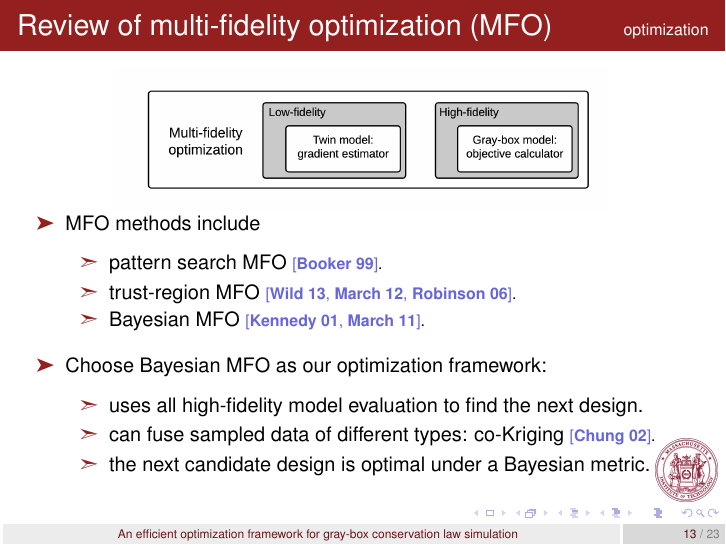
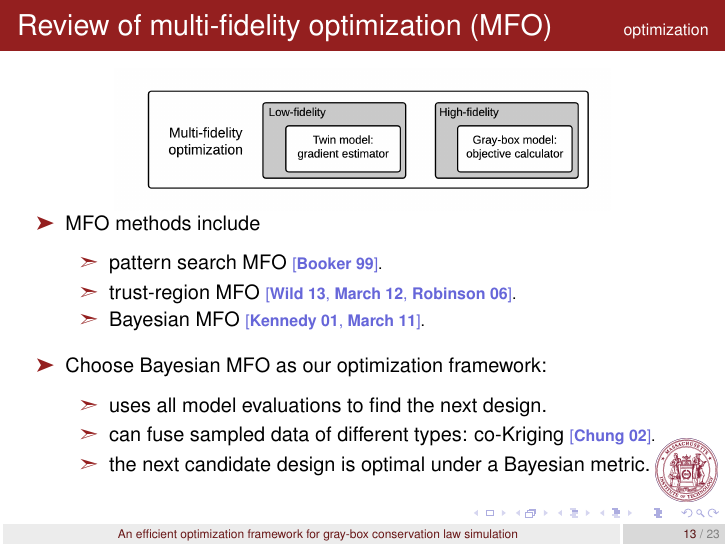
Before and after one commit to chicagohawk/dissertation, LaTeX slides (slides.tex): page 21 of 45. Compiled offline with pdfLaTeX.

Commit message:
May 5 2015

```diff
--- a/slides.tex
+++ b/slides.tex
@@ -607,7 +607,7 @@
     \barrow Choose Bayesian MFO as our optimization framework:\vspace{.1cm}
                \begin{dinglist}{227}
                    \small
-                   \carrow uses all high-fidelity model evaluation to find the next design.\vspace{.1cm}
+                   \carrow uses all model evaluations to find the next design.\vspace{.1cm}
                    \small
                    \carrow can fuse sampled data of different types: co-Kriging \scriptsize \cite{Chung 02}.\vspace{.1cm}
                    \small
```
Also changed, not shown: 1 other file.
